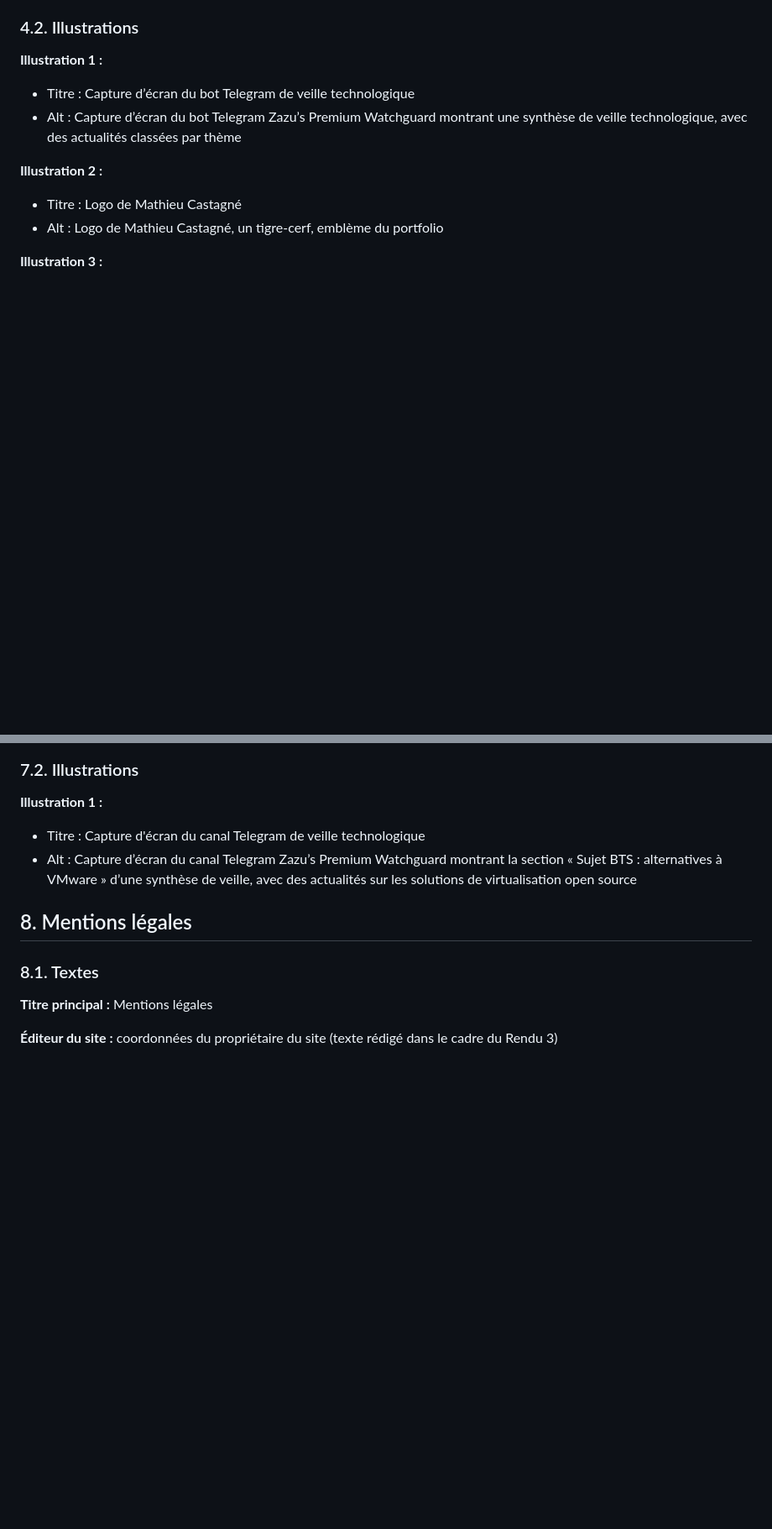
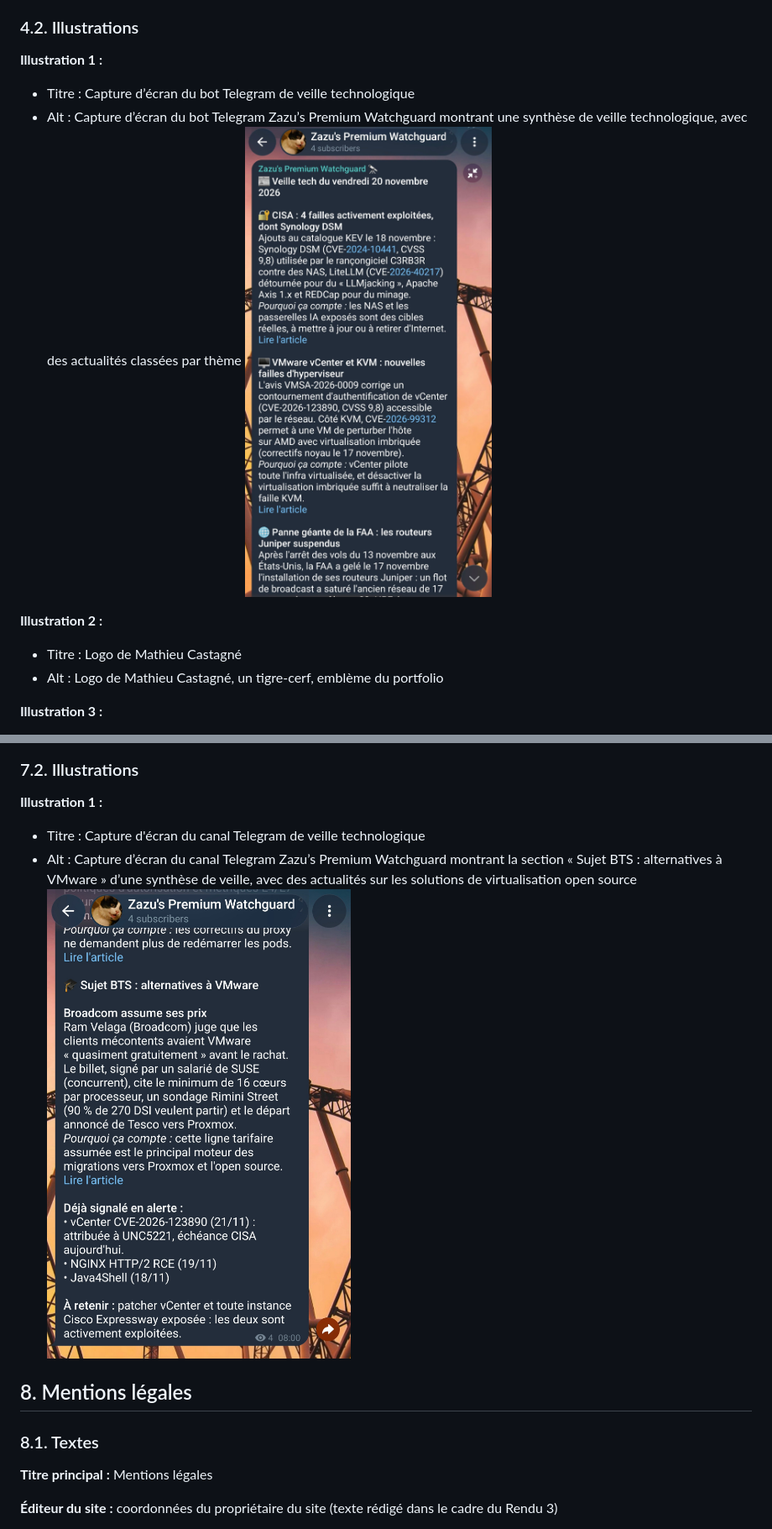
Before and after one commit to fifzy/CCI-SIO26-Portfolio-CastagneMathieu, a Markdown page: documentation/contenu.md, 2 parts joined by grey strips. Shown at 84% size. GitHub-like rendering; pictures changed too: documentation/medias/capture_bot_veille.jpg (added), documentation/medias/capture_canal_veille.jpg (added); blank space fills up the shorter version.

Commit message:
Ajout d'images pour 4.2 et 7.2

```diff
--- a/documentation/contenu.md
+++ b/documentation/contenu.md
@@ -155,6 +155,7 @@ footer: ${title} - ${author} - Page ${pageNo} / ${totalPages}
 
 - Titre : Capture d’écran du bot Telegram de veille technologique
 - Alt : Capture d’écran du bot Telegram Zazu’s Premium Watchguard montrant une synthèse de veille technologique, avec des actualités classées par thème
+![Capture d’écran du bot Telegram Zazu’s Premium Watchguard montrant une synthèse de veille technologique, avec des actualités classées par thème](medias/capture_bot_veille.jpg)
 
 **Illustration 2 :**
 
@@ -237,6 +238,7 @@ footer: ${title} - ${author} - Page ${pageNo} / ${totalPages}
 
 - Titre : Capture d'écran du canal Telegram de veille technologique
 - Alt : Capture d’écran du canal Telegram Zazu’s Premium Watchguard montrant la section « Sujet BTS : alternatives à VMware » d’une synthèse de veille, avec des actualités sur les solutions de virtualisation open source
+![Capture d’écran du canal Telegram Zazu’s Premium Watchguard montrant la section « Sujet BTS : alternatives à VMware » d’une synthèse de veille](medias/capture_canal_veille.jpg)
 
 ## 8. Mentions légales
 
```
